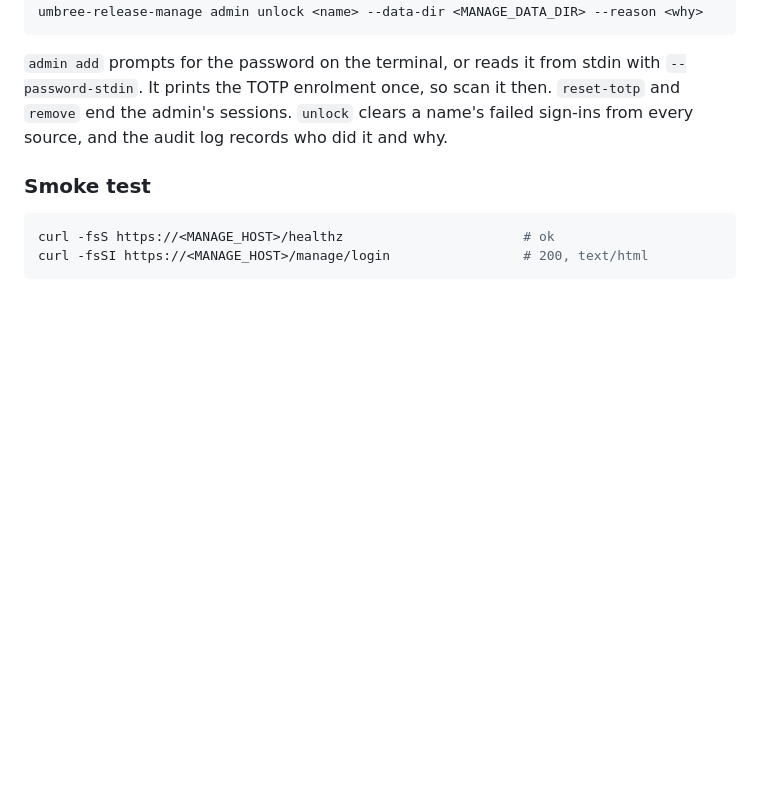
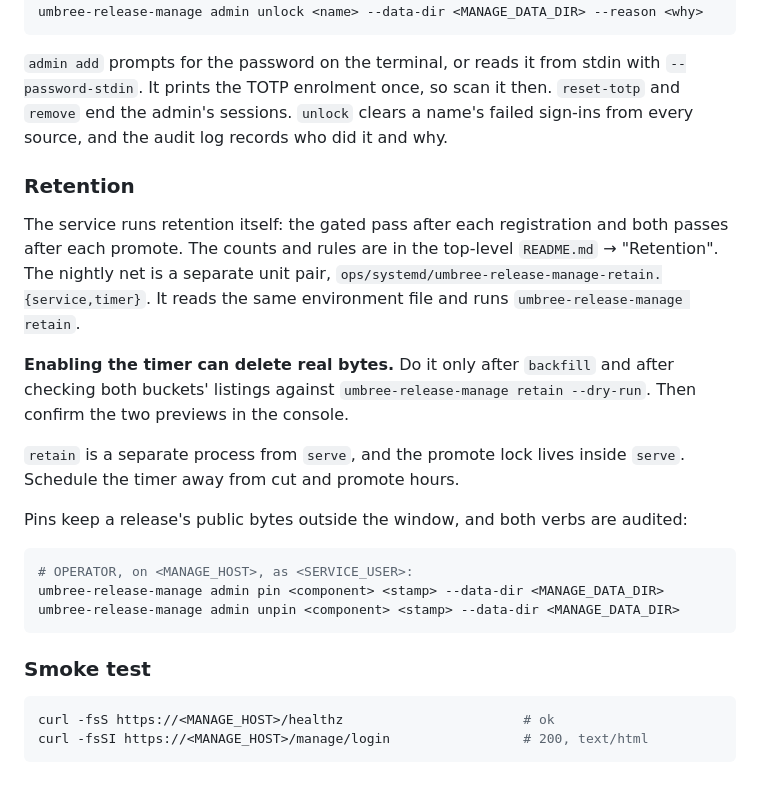
Before and after one commit to umbree-git/release, a Markdown page: ops/README.md, the part around the change. Rendered like a GitHub page; blank space fills up the shorter version.

Commit message:
ops: the retention timer, what to check before enabling it, and pins

````diff
--- a/ops/README.md
+++ b/ops/README.md
@@ -165,6 +165,31 @@ with `--password-stdin`. It prints the TOTP enrolment once, so scan it then.
 `reset-totp` and `remove` end the admin's sessions. `unlock` clears a name's
 failed sign-ins from every source, and the audit log records who did it and why.
 
+### Retention
+
+The service runs retention itself: the gated pass after each registration and
+both passes after each promote. The counts and rules are in the top-level
+`README.md` → "Retention". The nightly net is a separate unit pair,
+`ops/systemd/umbree-release-manage-retain.{service,timer}`. It reads the same
+environment file and runs `umbree-release-manage retain`.
+
+**Enabling the timer can delete real bytes.** Do it only after `backfill` and
+after checking both buckets' listings against
+`umbree-release-manage retain --dry-run`. Then confirm the two previews in the
+console.
+
+`retain` is a separate process from `serve`, and the promote lock lives inside
+`serve`. Schedule the timer away from cut and promote hours.
+
+Pins keep a release's public bytes outside the window, and both verbs are
+audited:
+
+```sh
+# OPERATOR, on <MANAGE_HOST>, as <SERVICE_USER>:
+umbree-release-manage admin pin <component> <stamp> --data-dir <MANAGE_DATA_DIR>
+umbree-release-manage admin unpin <component> <stamp> --data-dir <MANAGE_DATA_DIR>
+```
+
 ### Smoke test
 
 ```sh
````
